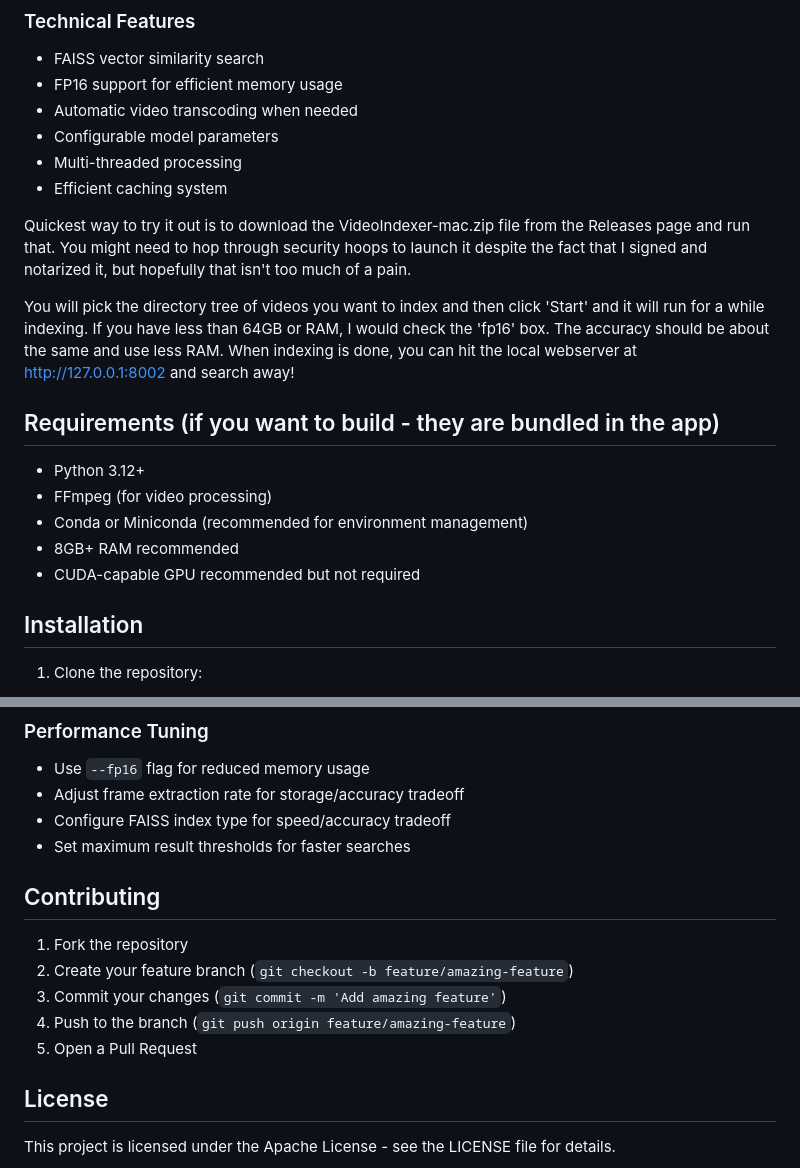
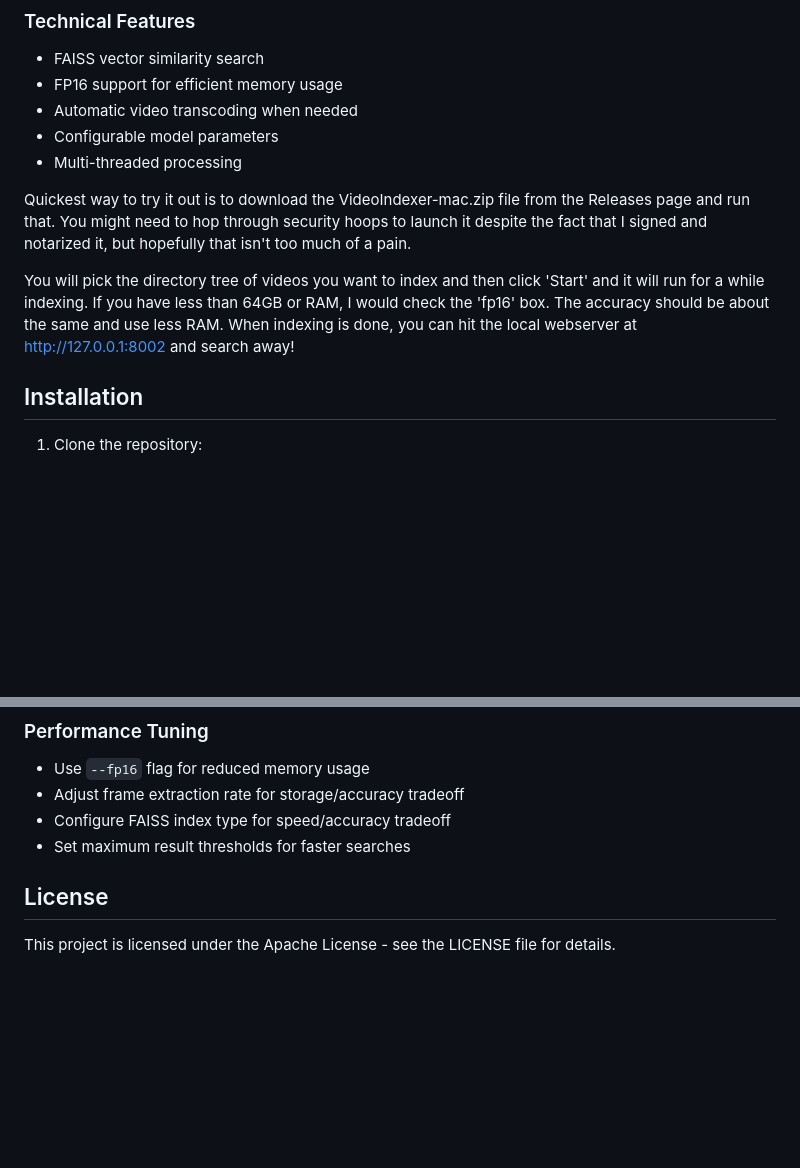
Before and after one commit to jasontitus/VideoIndexer-project, a Markdown page: README.md, 2 parts joined by grey strips. Drawn GitHub-style; blank space fills up the shorter version.

```diff
--- a/README.md
+++ b/README.md
@@ -40,19 +40,10 @@ Watch a quick demo of the Video Indexer in action:
 - Automatic video transcoding when needed
 - Configurable model parameters
 - Multi-threaded processing
-- Efficient caching system
 
 Quickest way to try it out is to download the VideoIndexer-mac.zip file from the Releases page and run that.  You might need to hop through security hoops to launch it despite the fact that I signed and notarized it, but hopefully that isn't too much of a pain.
 
 You will pick the directory tree of videos you want to index and then click 'Start' and it will run for a while indexing.  If you have less than 64GB or RAM, I would check the 'fp16' box.  The accuracy should be about the same and use less RAM.  When indexing is done, you can hit the local webserver at http://127.0.0.1:8002 and search away!
-
-## Requirements (if you want to build - they are bundled in the app)
-
-- Python 3.12+
-- FFmpeg (for video processing)
-- Conda or Miniconda (recommended for environment management)
-- 8GB+ RAM recommended
-- CUDA-capable GPU recommended but not required
 
 ## Installation
 
@@ -145,13 +136,6 @@ The built app will be in `./build/VideoIndexer.app`
 - Configure FAISS index type for speed/accuracy tradeoff
 - Set maximum result thresholds for faster searches
 
-## Contributing
-
-1. Fork the repository
-2. Create your feature branch (`git checkout -b feature/amazing-feature`)
-3. Commit your changes (`git commit -m 'Add amazing feature'`)
-4. Push to the branch (`git push origin feature/amazing-feature`)
-5. Open a Pull Request
 
 ## License
 
```
